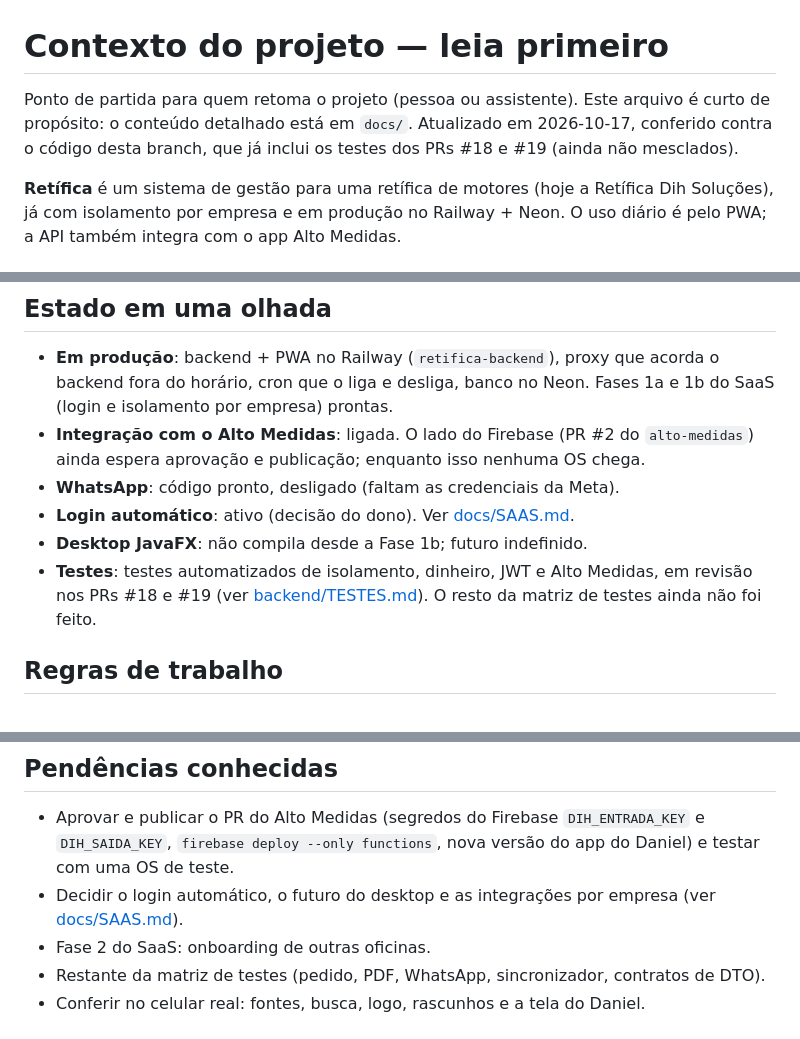
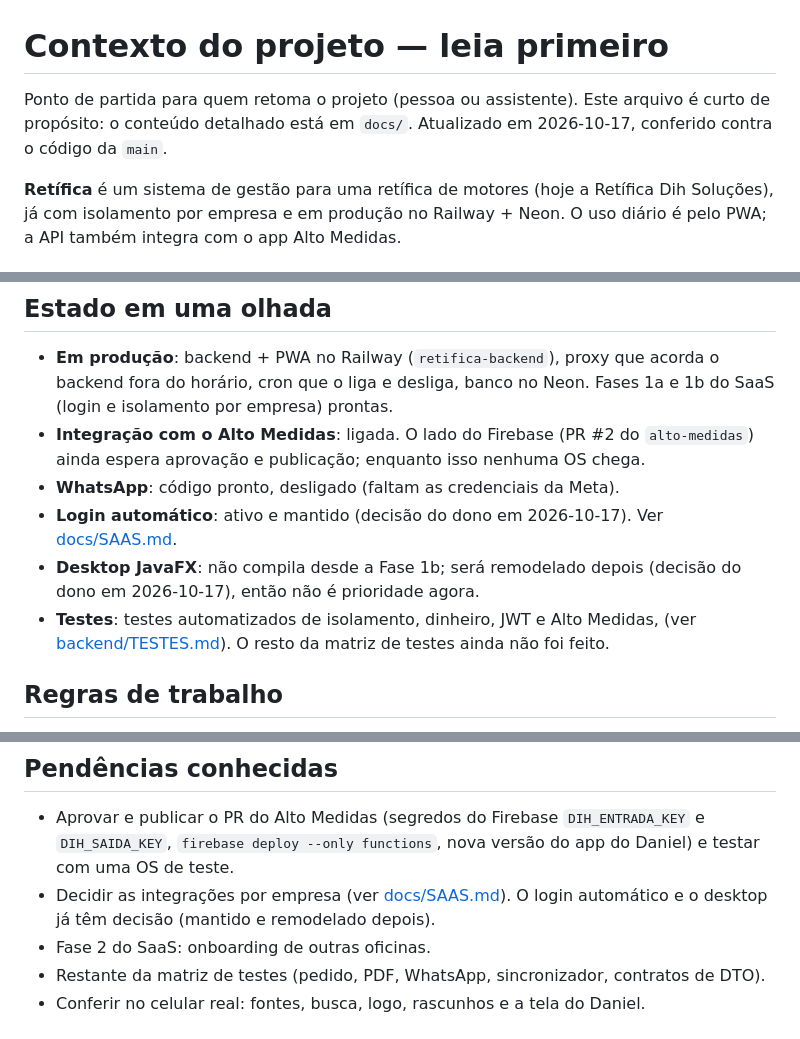
Before and after one commit to dragonger/retificasDesktop, a Markdown page: CONTEXTO.md, 3 parts joined by grey strips. Rendered like a GitHub page.

Commit message:
Registra as decisoes de 2026-10-17 na documentacao

```diff
--- a/CONTEXTO.md
+++ b/CONTEXTO.md
@@ -1,6 +1,6 @@
 # Contexto do projeto — leia primeiro
 
-Ponto de partida para quem retoma o projeto (pessoa ou assistente). Este arquivo é curto de propósito: o conteúdo detalhado está em `docs/`. Atualizado em 2026-10-17, conferido contra o código desta branch, que já inclui os testes dos PRs #18 e #19 (ainda não mesclados).
+Ponto de partida para quem retoma o projeto (pessoa ou assistente). Este arquivo é curto de propósito: o conteúdo detalhado está em `docs/`. Atualizado em 2026-10-17, conferido contra o código da `main`.
 
 **Retífica** é um sistema de gestão para uma retífica de motores (hoje a Retífica Dih Soluções), já com isolamento por empresa e em produção no Railway + Neon. O uso diário é pelo PWA; a API também integra com o app Alto Medidas.
 
@@ -22,9 +22,9 @@ Ponto de partida para quem retoma o projeto (pessoa ou assistente). Este arquivo
 - **Em produção**: backend + PWA no Railway (`retifica-backend`), proxy que acorda o backend fora do horário, cron que o liga e desliga, banco no Neon. Fases 1a e 1b do SaaS (login e isolamento por empresa) prontas.
 - **Integração com o Alto Medidas**: ligada. O lado do Firebase (PR #2 do `alto-medidas`) ainda espera aprovação e publicação; enquanto isso nenhuma OS chega.
 - **WhatsApp**: código pronto, desligado (faltam as credenciais da Meta).
-- **Login automático**: ativo (decisão do dono). Ver [docs/SAAS.md](docs/SAAS.md#login-automático).
-- **Desktop JavaFX**: não compila desde a Fase 1b; futuro indefinido.
-- **Testes**: testes automatizados de isolamento, dinheiro, JWT e Alto Medidas, em revisão nos PRs #18 e #19 (ver [backend/TESTES.md](backend/TESTES.md)). O resto da matriz de testes ainda não foi feito.
+- **Login automático**: ativo e mantido (decisão do dono em 2026-10-17). Ver [docs/SAAS.md](docs/SAAS.md#login-automático).
+- **Desktop JavaFX**: não compila desde a Fase 1b; será remodelado depois (decisão do dono em 2026-10-17), então não é prioridade agora.
+- **Testes**: testes automatizados de isolamento, dinheiro, JWT e Alto Medidas, (ver [backend/TESTES.md](backend/TESTES.md)). O resto da matriz de testes ainda não foi feito.
 
 ## Regras de trabalho
 
@@ -38,7 +38,7 @@ Ponto de partida para quem retoma o projeto (pessoa ou assistente). Este arquivo
 ## Pendências conhecidas
 
 - Aprovar e publicar o PR do Alto Medidas (segredos do Firebase `DIH_ENTRADA_KEY` e `DIH_SAIDA_KEY`, `firebase deploy --only functions`, nova versão do app do Daniel) e testar com uma OS de teste.
-- Decidir o login automático, o futuro do desktop e as integrações por empresa (ver [docs/SAAS.md](docs/SAAS.md)).
+- Decidir as integrações por empresa (ver [docs/SAAS.md](docs/SAAS.md)). O login automático e o desktop já têm decisão (mantido e remodelado depois).
 - Fase 2 do SaaS: onboarding de outras oficinas.
 - Restante da matriz de testes (pedido, PDF, WhatsApp, sincronizador, contratos de DTO).
 - Conferir no celular real: fontes, busca, logo, rascunhos e a tela do Daniel.
```
Also changed, not shown: docs/SAAS.md (+3 -3 lines).
